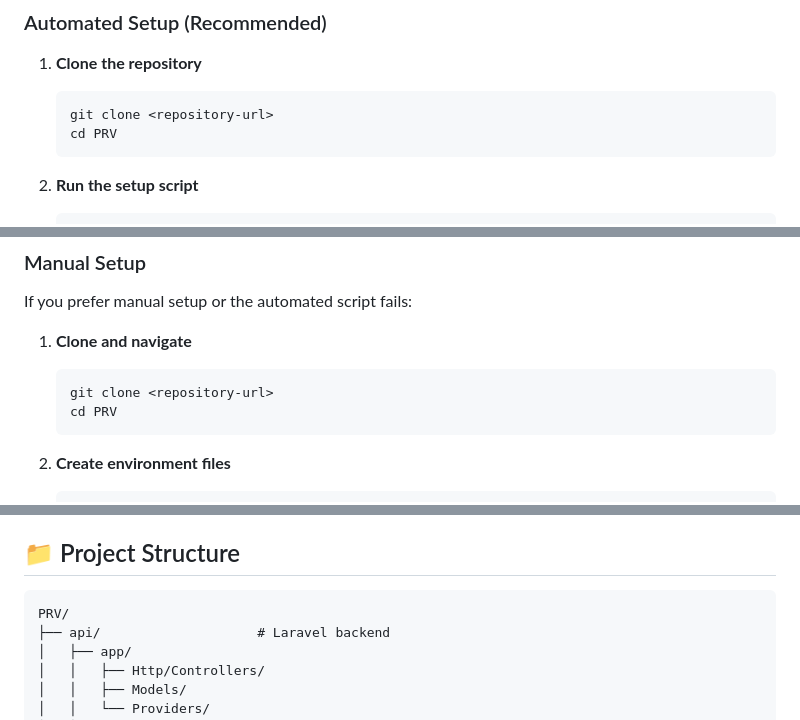
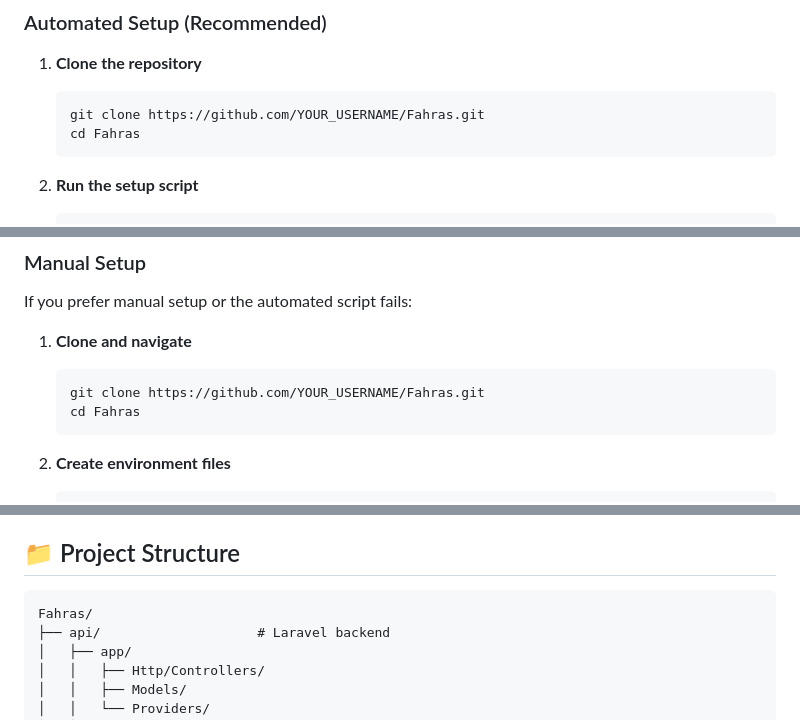
Before and after one commit to omd0/Fahras, a Markdown page: README.md, 3 parts joined by grey strips. Rendered like a GitHub page.

Commit message:
Update README with correct repository name and GitHub URLs

````diff
--- a/README.md
+++ b/README.md
@@ -12,8 +12,8 @@ A comprehensive graduation project archiving system built with Laravel 11 and Re
 
 1. **Clone the repository**
    ```bash
-   git clone <repository-url>
-   cd PRV
+   git clone https://github.com/YOUR_USERNAME/Fahras.git
+   cd Fahras
    ```
 
 2. **Run the setup script**
@@ -38,8 +38,8 @@ If you prefer manual setup or the automated script fails:
 
 1. **Clone and navigate**
    ```bash
-   git clone <repository-url>
-   cd PRV
+   git clone https://github.com/YOUR_USERNAME/Fahras.git
+   cd Fahras
    ```
 
 2. **Create environment files**
@@ -114,7 +114,7 @@ After running the setup, you can use these default accounts:
 ## 📁 Project Structure
 
 ```
-PRV/
+Fahras/
 ├── api/                    # Laravel backend
 │   ├── app/
 │   │   ├── Http/Controllers/
````
